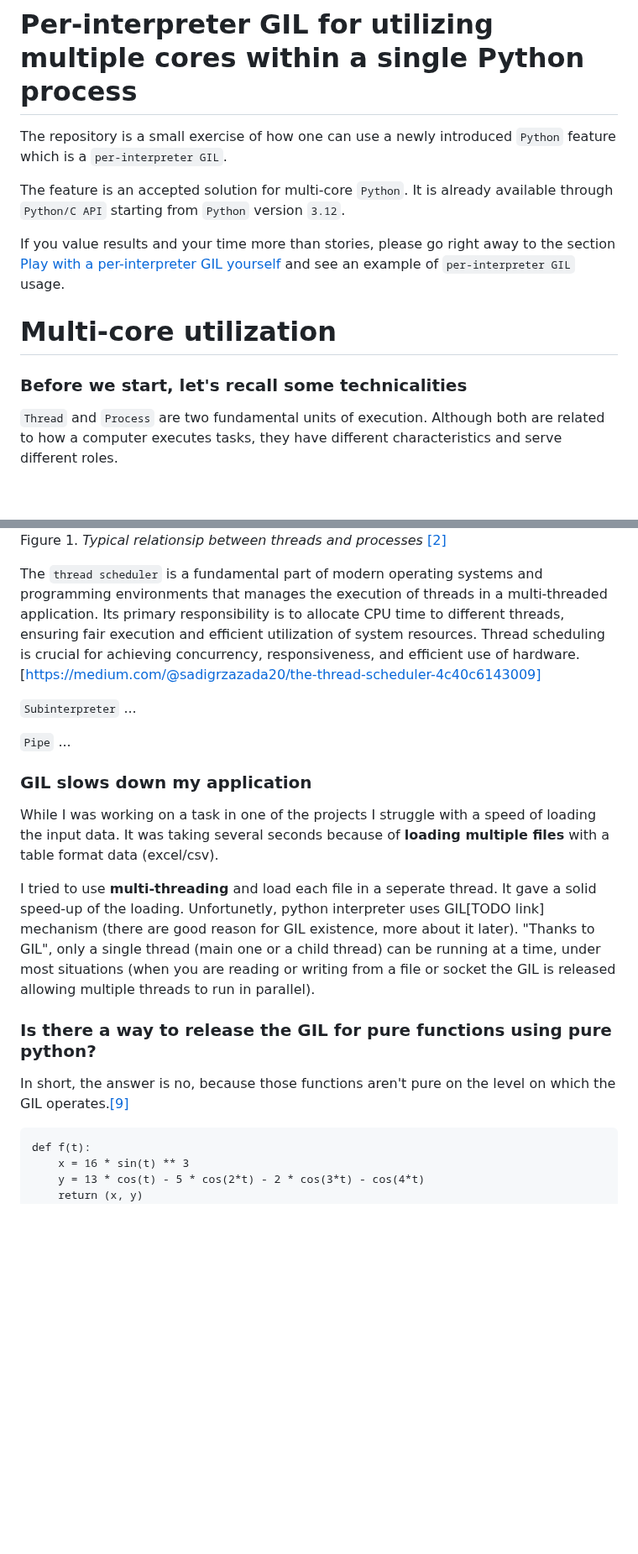
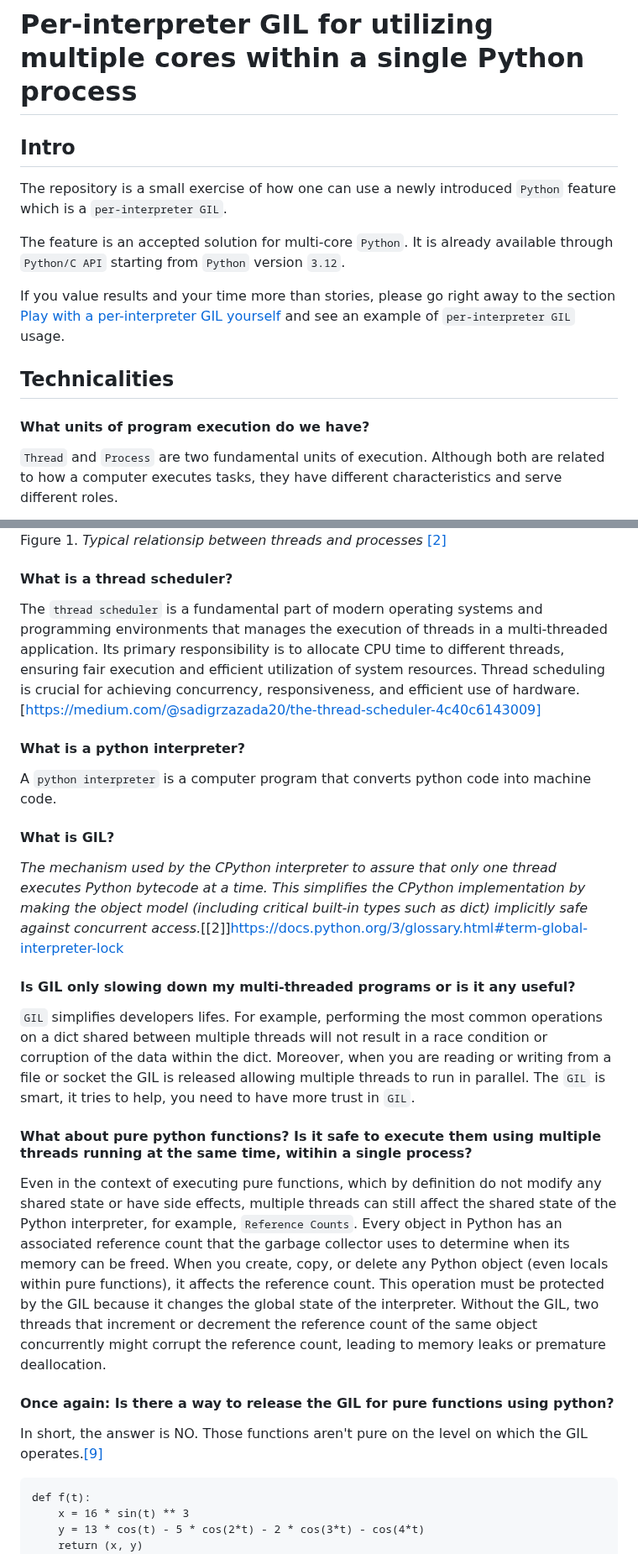
Before and after one commit to K4liber/subinterpreters, a Markdown page: README.md, 2 parts joined by grey strips. Shown at 84% size. Rendered like a GitHub page; blank space fills up the shorter version.

````diff
--- a/README.md
+++ b/README.md
@@ -1,4 +1,6 @@
 # Per-interpreter GIL for utilizing multiple cores within a single Python process
+
+## Intro
 
 The repository is a small exercise of how one can use a newly introduced `Python` feature which is a `per-interpreter GIL`.
 
@@ -6,9 +8,9 @@ The feature is an accepted solution for multi-core `Python`. It is already avail
 
 If you value results and your time more than stories, please go right away to the section [Play with a per-interpreter GIL yourself](#playground) and see an example of `per-interpreter GIL` usage.
 
-# Multi-core utilization
+## Technicalities
 
-### Before we start, let's recall some technicalities
+#### What units of program execution do we have?
 
 `Thread` and `Process` are two fundamental units of execution. Although both are related to how a computer executes tasks, they have different characteristics and serve different roles.
 
@@ -16,23 +18,29 @@ If you value results and your time more than stories, please go right away to th
 Figure 1. *Typical relationsip between
 threads and processes* [[2]](#b2)
 
+#### What is a thread scheduler?
+
 The `thread scheduler` is a fundamental part of modern operating systems and programming environments that manages the execution of threads in a multi-threaded application. Its primary responsibility is to allocate CPU time to different threads, ensuring fair execution and efficient utilization of system resources. Thread scheduling is crucial for achieving concurrency, responsiveness, and efficient use of hardware. [https://medium.com/@sadigrzazada20/the-thread-scheduler-4c40c6143009]
 
-`Subinterpreter` ...
+#### What is a python interpreter?
 
-`Pipe` ...
+A `python interpreter` is a computer program that converts python code into machine code.
 
-### GIL slows down my application
+#### What is GIL?
 
-While I was working on a task in one of the projects I struggle with a speed of loading the input data.
-It was taking several seconds because of **loading multiple files** with a table format data (excel/csv).
+*The mechanism used by the CPython interpreter to assure that only one thread executes Python bytecode at a time. This simplifies the CPython implementation by making the object model (including critical built-in types such as dict) implicitly safe against concurrent access.*[[2]]https://docs.python.org/3/glossary.html#term-global-interpreter-lock
 
-I tried to use **multi-threading** and load each file in a seperate thread.
-It gave a solid speed-up of the loading. Unfortunetly, python interpreter uses GIL[TODO link] mechanism (there are good reason for GIL existence, more about it later). "Thanks to GIL", only a single thread (main one or a child thread) can be running at a time, under most situations (when you are reading or writing from a file or socket the GIL is released allowing multiple threads to run in parallel).
+#### Is GIL only slowing down my multi-threaded programs or is it any useful?
 
-### Is there a way to release the GIL for pure functions using pure python?
+`GIL` simplifies developers lifes. For example, performing the most common operations on a dict shared between multiple threads will not result in a race condition or corruption of the data within the dict. Moreover, when you are reading or writing from a file or socket the GIL is released allowing multiple threads to run in parallel. The `GIL` is smart, it tries to help, you need to have more trust in `GIL`.
 
-In short, the answer is no, because those functions aren't pure on the level on which the GIL operates.[[9]](#b9)
+#### What about pure python functions? Is it safe to execute them using multiple threads running at the same time, witihin a single process?
+
+Even in the context of executing pure functions, which by definition do not modify any shared state or have side effects, multiple threads can still affect the shared state of the Python interpreter, for example, `Reference Counts`. Every object in Python has an associated reference count that the garbage collector uses to determine when its memory can be freed. When you create, copy, or delete any Python object (even locals within pure functions), it affects the reference count. This operation must be protected by the GIL because it changes the global state of the interpreter. Without the GIL, two threads that increment or decrement the reference count of the same object concurrently might corrupt the reference count, leading to memory leaks or premature deallocation.
+
+#### Once again: Is there a way to release the GIL for pure functions using python?
+
+In short, the answer is NO. Those functions aren't pure on the level on which the GIL operates.[[9]](#b9)
 
 ```
 def f(t):
````
Also changed, not shown: other parts of README.md (+29 -14 lines).
